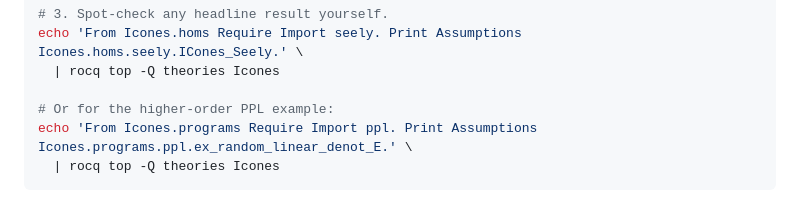
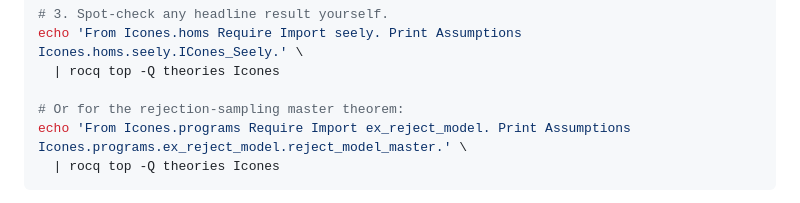
Before and after one commit to LLM4Rocq/icones-rocq, a Markdown page: docs/PAPER.md, the part around the change. Rendered like a GitHub page.

Commit message:
docs(paper): fix dangling verify-snippet ident (ex_random_linear_denot_E -> reject_model_master)
Co-Authored-By: Claude Opus 4.8 (1M context) <noreply@anthropic.com>

````diff
--- a/docs/PAPER.md
+++ b/docs/PAPER.md
@@ -2486,8 +2486,8 @@ make -j
 echo 'From Icones.homs Require Import seely. Print Assumptions Icones.homs.seely.ICones_Seely.' \
   | rocq top -Q theories Icones
 
-# Or for the higher-order PPL example:
-echo 'From Icones.programs Require Import ppl. Print Assumptions Icones.programs.ppl.ex_random_linear_denot_E.' \
+# Or for the rejection-sampling master theorem:
+echo 'From Icones.programs Require Import ex_reject_model. Print Assumptions Icones.programs.ex_reject_model.reject_model_master.' \
   | rocq top -Q theories Icones
 ```
 
````
